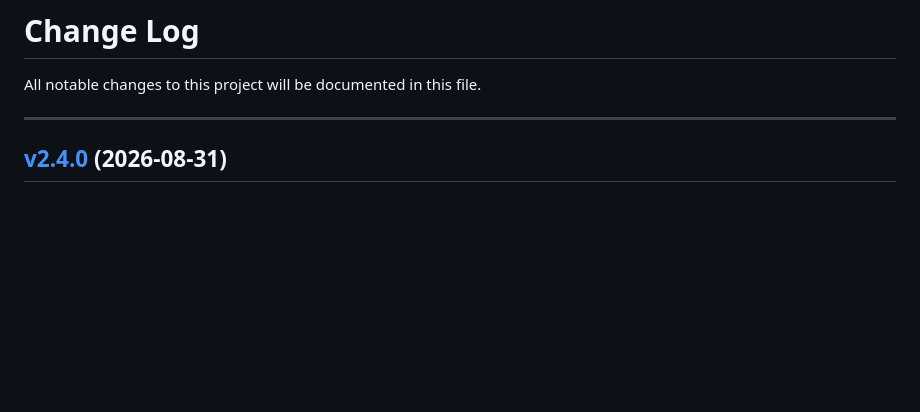
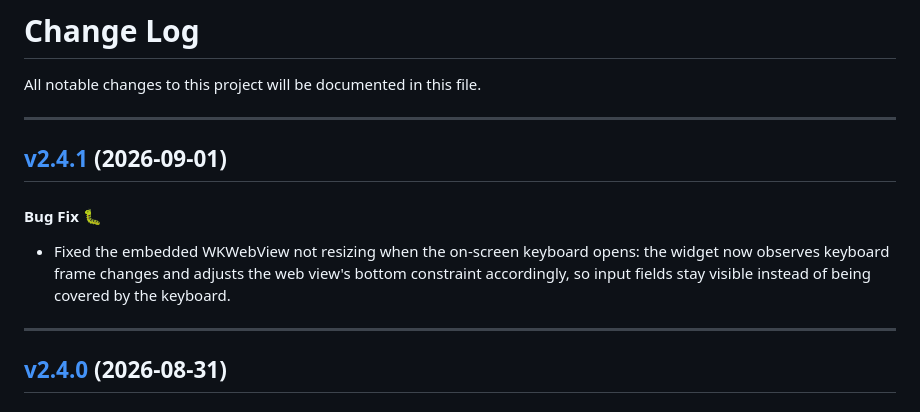
Before and after one commit to yellowmessenger/YMChatbot-iOS, a Markdown page: CHANGELOG.md, the part around the change. Rendered like a GitHub page; blank space fills up the shorter version.

Commit message:
Add changelog entry for v2.4.1
Co-Authored-By: Claude Sonnet 5 <noreply@anthropic.com>

```diff
--- a/CHANGELOG.md
+++ b/CHANGELOG.md
@@ -3,6 +3,13 @@
 All notable changes to this project will be documented in this file.
 
 -----
+
+## [v2.4.1](https://github.com/yellowmessenger/YMChatbot-iOS/releases/tag/2.4.1) (2026-09-01)
+
+#### Bug Fix 🐛
+* Fixed the embedded WKWebView not resizing when the on-screen keyboard opens: the widget now observes keyboard frame changes and adjusts the web view's bottom constraint accordingly, so input fields stay visible instead of being covered by the keyboard.
+
+---
 
 ## [v2.4.0](https://github.com/yellowmessenger/YMChatbot-iOS/releases/tag/2.4.0) (2026-08-31)
 
```
